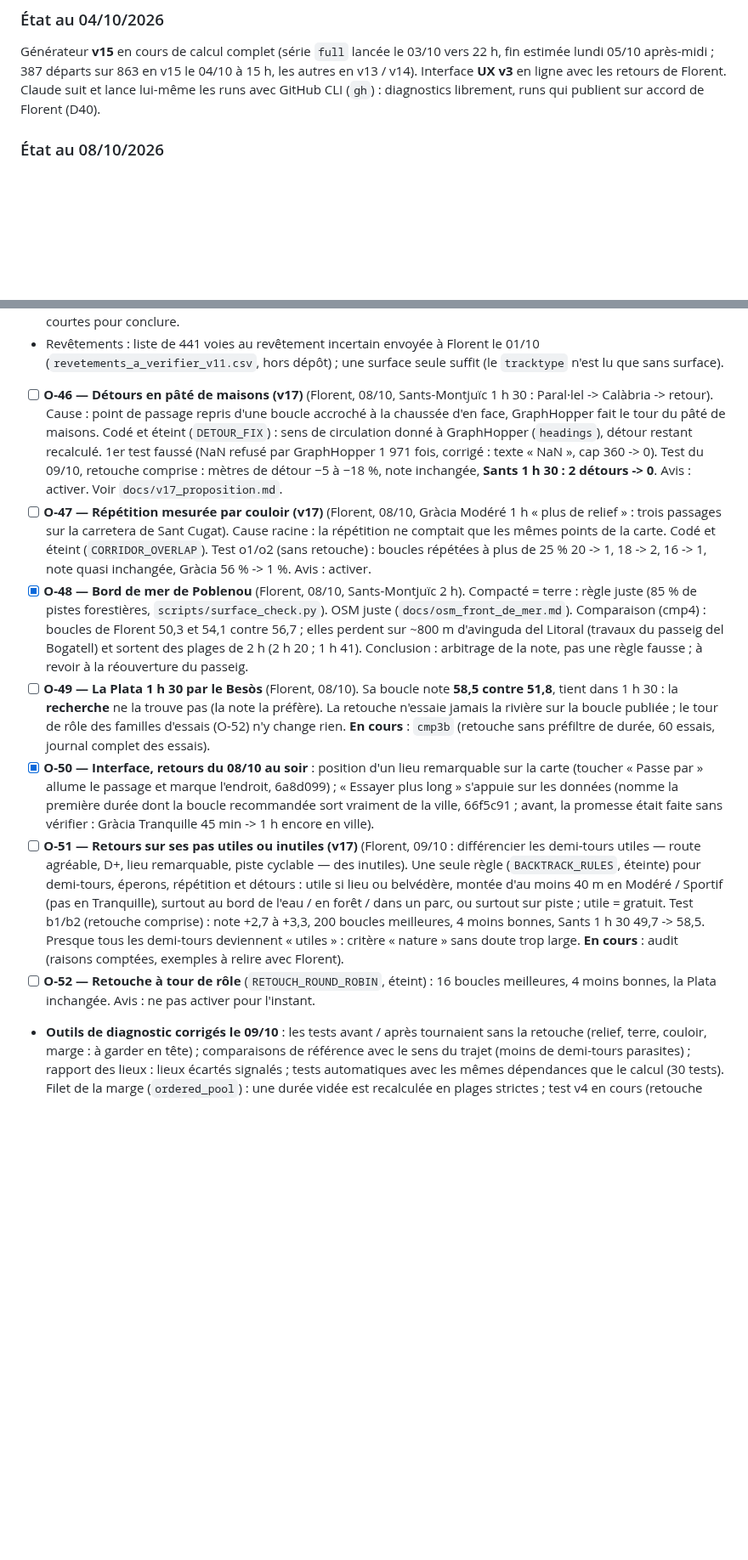
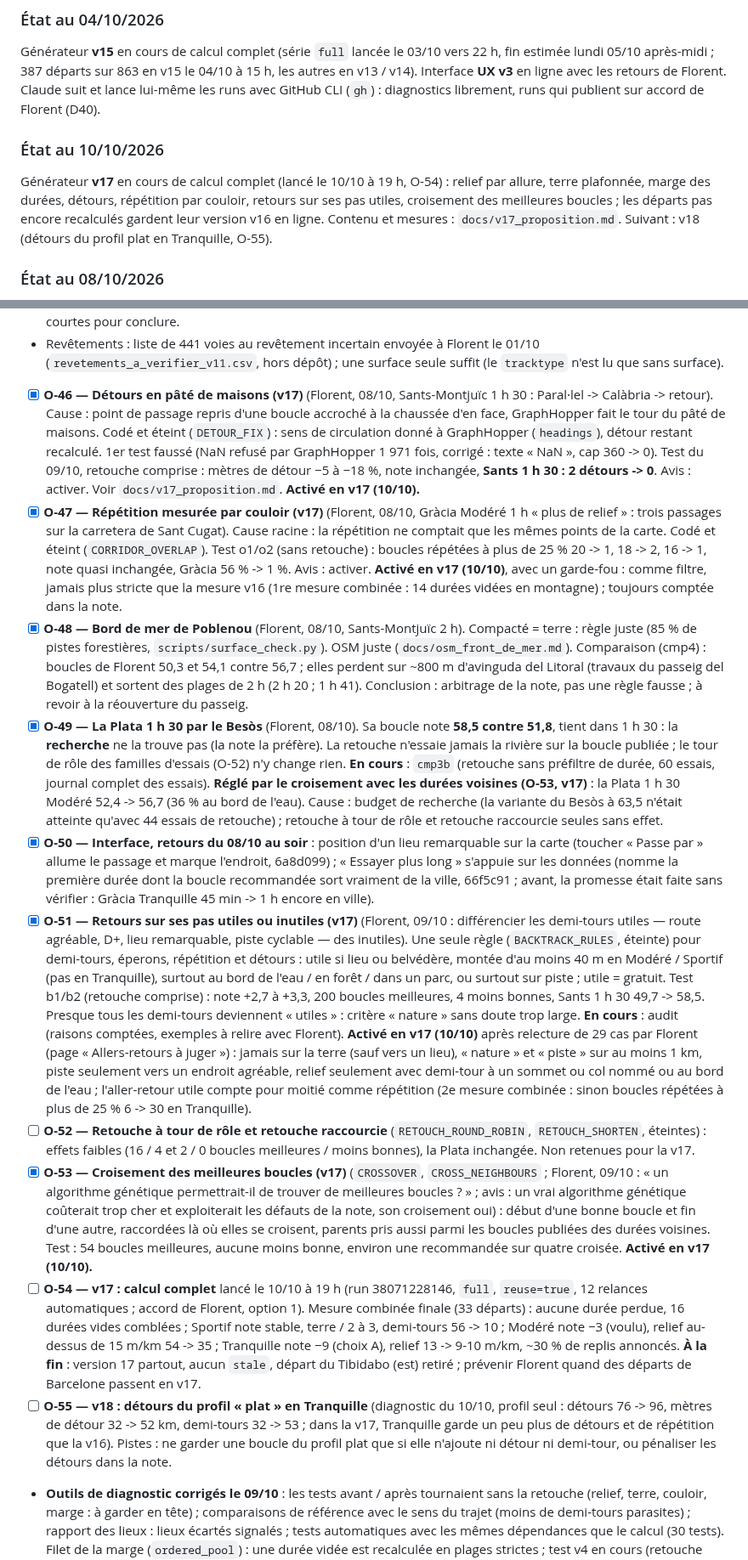
Before and after one commit to florentbedouret-lgtm/velo-loops, a Markdown page: handoff.md, 2 parts joined by grey strips. Shown at 85% size. GitHub-like rendering; blank space fills up the shorter version.

Commit message:
Handoff : v17 lancée (O-54), règles activées cochées, croisement (O-53), suite v18 : détours du profil plat (O-55)

```diff
--- a/handoff.md
+++ b/handoff.md
@@ -105,6 +105,12 @@ Le POC tourne en ligne et est plus avancé que ce document ne le disait : recher
 
 ### État au 04/10/2026
 Générateur **v15** en cours de calcul complet (série `full` lancée le 03/10 vers 22 h, fin estimée lundi 05/10 après-midi ; 387 départs sur 863 en v15 le 04/10 à 15 h, les autres en v13 / v14). Interface **UX v3** en ligne avec les retours de Florent. Claude suit et lance lui-même les runs avec GitHub CLI (`gh`) : diagnostics librement, runs qui publient sur accord de Florent (D40).
+
+### État au 10/10/2026
+Générateur **v17** en cours de calcul complet (lancé le 10/10 à 19 h, O-54) : relief par allure, terre plafonnée, marge des
+durées, détours, répétition par couloir, retours sur ses pas utiles, croisement des meilleures boucles ; les départs pas
+encore recalculés gardent leur version v16 en ligne. Contenu et mesures : `docs/v17_proposition.md`. Suivant : v18
+(détours du profil plat en Tranquille, O-55).
 
 ### État au 08/10/2026
 Générateur **v16** en ligne (816 départs, aucun `stale`, pages par départ allumées). Interface « faite main » en ligne (O-41),
@@ -223,13 +229,16 @@ répétition par couloir (O-47). Soirée du 08/10 : retours de Florent sur des b
 - Tranché par Florent le 08/10 au soir : « les Cases Pairals (est) » gardé (même altitude que Corbera) ; « el Tibidabo (est) » retiré (`scripts/start_drops.json`, nouvelle option `--drops` de `published_starts.py`, effectif au prochain calcul complet ; un `full_replan` refait le plan et pourrait le recréer) ; Pantà de Susqueda visé au belvédère au bout de la carretera de Querós (OSM node 6157347288, `point` dans `remarkable_places.json`, entre dans l'empreinte : effectif en v17). Le 09/10 : Collserola et le Montnegre écartés (massifs, pas des points ; un lieu écarté ne compte plus non plus par son élément OSM). Reste : références Horta 1 h facile et Sarrià 1 h modéré trop courtes pour conclure.
 - Revêtements : liste de 441 voies au revêtement incertain envoyée à Florent le 01/10 (`revetements_a_verifier_v11.csv`, hors dépôt) ; une surface seule suffit (le `tracktype` n'est lu que sans surface).
 
-- [ ] **O-46 — Détours en pâté de maisons (v17)** (Florent, 08/10, Sants-Montjuïc 1 h 30 : Paral·lel -> Calàbria -> retour). Cause : point de passage repris d'une boucle accroché à la chaussée d'en face, GraphHopper fait le tour du pâté de maisons. Codé et éteint (`DETOUR_FIX`) : sens de circulation donné à GraphHopper (`headings`), détour restant recalculé. 1er test faussé (NaN refusé par GraphHopper 1 971 fois, corrigé : texte « NaN », cap 360 -> 0). Test du 09/10, retouche comprise : mètres de détour −5 à −18 %, note inchangée, **Sants 1 h 30 : 2 détours -> 0**. Avis : activer. Voir `docs/v17_proposition.md`.
-- [ ] **O-47 — Répétition mesurée par couloir (v17)** (Florent, 08/10, Gràcia Modéré 1 h « plus de relief » : trois passages sur la carretera de Sant Cugat). Cause racine : la répétition ne comptait que les mêmes points de la carte. Codé et éteint (`CORRIDOR_OVERLAP`). Test o1/o2 (sans retouche) : boucles répétées à plus de 25 % 20 -> 1, 18 -> 2, 16 -> 1, note quasi inchangée, Gràcia 56 % -> 1 %. Avis : activer.
+- [x] **O-46 — Détours en pâté de maisons (v17)** (Florent, 08/10, Sants-Montjuïc 1 h 30 : Paral·lel -> Calàbria -> retour). Cause : point de passage repris d'une boucle accroché à la chaussée d'en face, GraphHopper fait le tour du pâté de maisons. Codé et éteint (`DETOUR_FIX`) : sens de circulation donné à GraphHopper (`headings`), détour restant recalculé. 1er test faussé (NaN refusé par GraphHopper 1 971 fois, corrigé : texte « NaN », cap 360 -> 0). Test du 09/10, retouche comprise : mètres de détour −5 à −18 %, note inchangée, **Sants 1 h 30 : 2 détours -> 0**. Avis : activer. Voir `docs/v17_proposition.md`. **Activé en v17 (10/10).**
+- [x] **O-47 — Répétition mesurée par couloir (v17)** (Florent, 08/10, Gràcia Modéré 1 h « plus de relief » : trois passages sur la carretera de Sant Cugat). Cause racine : la répétition ne comptait que les mêmes points de la carte. Codé et éteint (`CORRIDOR_OVERLAP`). Test o1/o2 (sans retouche) : boucles répétées à plus de 25 % 20 -> 1, 18 -> 2, 16 -> 1, note quasi inchangée, Gràcia 56 % -> 1 %. Avis : activer. **Activé en v17 (10/10)**, avec un garde-fou : comme filtre, jamais plus stricte que la mesure v16 (1re mesure combinée : 14 durées vidées en montagne) ; toujours comptée dans la note.
 - [x] **O-48 — Bord de mer de Poblenou** (Florent, 08/10, Sants-Montjuïc 2 h). Compacté = terre : règle juste (85 % de pistes forestières, `scripts/surface_check.py`). OSM juste (`docs/osm_front_de_mer.md`). Comparaison (cmp4) : boucles de Florent 50,3 et 54,1 contre 56,7 ; elles perdent sur ~800 m d'avinguda del Litoral (travaux du passeig del Bogatell) et sortent des plages de 2 h (2 h 20 ; 1 h 41). Conclusion : arbitrage de la note, pas une règle fausse ; à revoir à la réouverture du passeig.
-- [ ] **O-49 — La Plata 1 h 30 par le Besòs** (Florent, 08/10). Sa boucle note **58,5 contre 51,8**, tient dans 1 h 30 : la **recherche** ne la trouve pas (la note la préfère). La retouche n'essaie jamais la rivière sur la boucle publiée ; le tour de rôle des familles d'essais (O-52) n'y change rien. **En cours** : `cmp3b` (retouche sans préfiltre de durée, 60 essais, journal complet des essais).
+- [x] **O-49 — La Plata 1 h 30 par le Besòs** (Florent, 08/10). Sa boucle note **58,5 contre 51,8**, tient dans 1 h 30 : la **recherche** ne la trouve pas (la note la préfère). La retouche n'essaie jamais la rivière sur la boucle publiée ; le tour de rôle des familles d'essais (O-52) n'y change rien. **En cours** : `cmp3b` (retouche sans préfiltre de durée, 60 essais, journal complet des essais). **Réglé par le croisement avec les durées voisines (O-53, v17)** : la Plata 1 h 30 Modéré 52,4 -> 56,7 (36 % au bord de l'eau). Cause : budget de recherche (la variante du Besòs à 63,5 n'était atteinte qu'avec 44 essais de retouche) ; retouche à tour de rôle et retouche raccourcie seules sans effet.
 - [x] **O-50 — Interface, retours du 08/10 au soir** : position d'un lieu remarquable sur la carte (toucher « Passe par » allume le passage et marque l'endroit, 6a8d099) ; « Essayer plus long » s'appuie sur les données (nomme la première durée dont la boucle recommandée sort vraiment de la ville, 66f5c91 ; avant, la promesse était faite sans vérifier : Gràcia Tranquille 45 min -> 1 h encore en ville).
-- [ ] **O-51 — Retours sur ses pas utiles ou inutiles (v17)** (Florent, 09/10 : différencier les demi-tours utiles — route agréable, D+, lieu remarquable, piste cyclable — des inutiles). Une seule règle (`BACKTRACK_RULES`, éteinte) pour demi-tours, éperons, répétition et détours : utile si lieu ou belvédère, montée d'au moins 40 m en Modéré / Sportif (pas en Tranquille), surtout au bord de l'eau / en forêt / dans un parc, ou surtout sur piste ; utile = gratuit. Test b1/b2 (retouche comprise) : note +2,7 à +3,3, 200 boucles meilleures, 4 moins bonnes, Sants 1 h 30 49,7 -> 58,5. Presque tous les demi-tours deviennent « utiles » : critère « nature » sans doute trop large. **En cours** : audit (raisons comptées, exemples à relire avec Florent).
-- [ ] **O-52 — Retouche à tour de rôle** (`RETOUCH_ROUND_ROBIN`, éteint) : 16 boucles meilleures, 4 moins bonnes, la Plata inchangée. Avis : ne pas activer pour l'instant.
+- [x] **O-51 — Retours sur ses pas utiles ou inutiles (v17)** (Florent, 09/10 : différencier les demi-tours utiles — route agréable, D+, lieu remarquable, piste cyclable — des inutiles). Une seule règle (`BACKTRACK_RULES`, éteinte) pour demi-tours, éperons, répétition et détours : utile si lieu ou belvédère, montée d'au moins 40 m en Modéré / Sportif (pas en Tranquille), surtout au bord de l'eau / en forêt / dans un parc, ou surtout sur piste ; utile = gratuit. Test b1/b2 (retouche comprise) : note +2,7 à +3,3, 200 boucles meilleures, 4 moins bonnes, Sants 1 h 30 49,7 -> 58,5. Presque tous les demi-tours deviennent « utiles » : critère « nature » sans doute trop large. **En cours** : audit (raisons comptées, exemples à relire avec Florent). **Activé en v17 (10/10)** après relecture de 29 cas par Florent (page « Allers-retours à juger ») : jamais sur la terre (sauf vers un lieu), « nature » et « piste » sur au moins 1 km, piste seulement vers un endroit agréable, relief seulement avec demi-tour à un sommet ou col nommé ou au bord de l'eau ; l'aller-retour utile compte pour moitié comme répétition (2e mesure combinée : sinon boucles répétées à plus de 25 % 6 -> 30 en Tranquille).
+- [ ] **O-52 — Retouche à tour de rôle et retouche raccourcie** (`RETOUCH_ROUND_ROBIN`, `RETOUCH_SHORTEN`, éteintes) : effets faibles (16 / 4 et 2 / 0 boucles meilleures / moins bonnes), la Plata inchangée. Non retenues pour la v17.
+- [x] **O-53 — Croisement des meilleures boucles (v17)** (`CROSSOVER`, `CROSS_NEIGHBOURS` ; Florent, 09/10 : « un algorithme génétique permettrait-il de trouver de meilleures boucles ? » ; avis : un vrai algorithme génétique coûterait trop cher et exploiterait les défauts de la note, son croisement oui) : début d'une bonne boucle et fin d'une autre, raccordées là où elles se croisent, parents pris aussi parmi les boucles publiées des durées voisines. Test : 54 boucles meilleures, aucune moins bonne, environ une recommandée sur quatre croisée. **Activé en v17 (10/10).**
+- [ ] **O-54 — v17 : calcul complet** lancé le 10/10 à 19 h (run 38071228146, `full`, `reuse=true`, 12 relances automatiques ; accord de Florent, option 1). Mesure combinée finale (33 départs) : aucune durée perdue, 16 durées vides comblées ; Sportif note stable, terre / 2 à 3, demi-tours 56 -> 10 ; Modéré note −3 (voulu), relief au-dessus de 15 m/km 54 -> 35 ; Tranquille note −9 (choix A), relief 13 -> 9-10 m/km, ~30 % de replis annoncés. **À la fin** : version 17 partout, aucun `stale`, départ du Tibidabo (est) retiré ; prévenir Florent quand des départs de Barcelone passent en v17.
+- [ ] **O-55 — v18 : détours du profil « plat » en Tranquille** (diagnostic du 10/10, profil seul : détours 76 -> 96, mètres de détour 32 -> 52 km, demi-tours 32 -> 53 ; dans la v17, Tranquille garde un peu plus de détours et de répétition que la v16). Pistes : ne garder une boucle du profil plat que si elle n'ajoute ni détour ni demi-tour, ou pénaliser les détours dans la note.
 - **Outils de diagnostic corrigés le 09/10** : les tests avant / après tournaient sans la retouche (relief, terre, couloir, marge : à garder en tête) ; comparaisons de référence avec le sens du trajet (moins de demi-tours parasites) ; rapport des lieux : lieux écartés signalés ; tests automatiques avec les mêmes dépendances que le calcul (30 tests). Filet de la marge (`ordered_pool`) : une durée vidée est recalculée en plages strictes ; test v4 en cours (retouche comprise).
 - **Proposition de contenu v17 : `docs/v17_proposition.md`** (effet mesuré, avis, étapes d'activation) — à trancher par Florent.
 - Diagnostics : depuis le 08/10 au soir, les parties `surf`, `o1`, `o2`, `cmp3`, `cmp4` ont chacune leur file (en parallèle de la file « diagnostic » de la nuit : f2, cmp, d1, d2, marge v3, cmp2, places, puis t1 / t2).
```
Also changed, not shown: other parts of handoff.md (+3 -2 lines).
